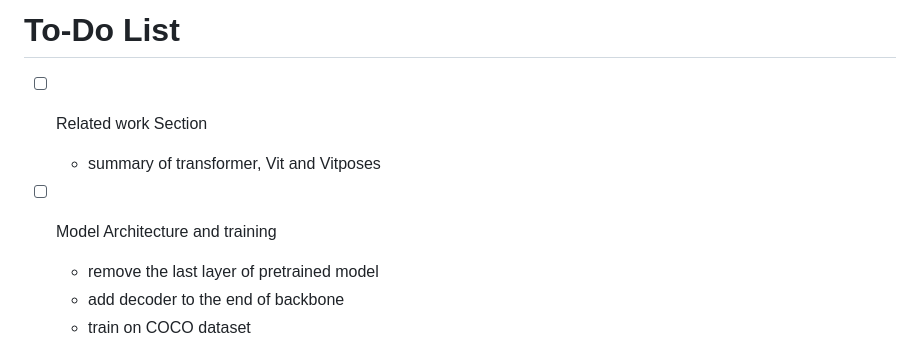
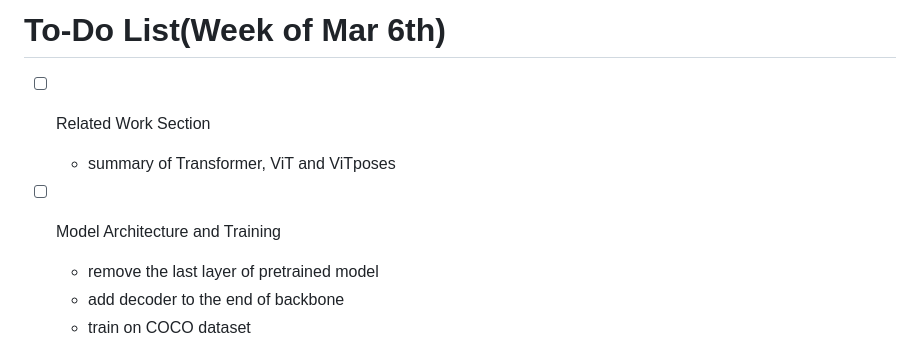
Before and after one commit to Summer723/PoolPoses, a Markdown page: ProjectChecklist.md, the part around the change. GitHub-like rendering.

```diff
--- a/ProjectChecklist.md
+++ b/ProjectChecklist.md
@@ -1,9 +1,9 @@
-# To-Do List
+# To-Do List(Week of Mar 6th)
 
- - [ ] Related work Section
-     * summary of transformer, Vit and Vitposes
+ - [ ] Related Work Section
+     * summary of Transformer, ViT and ViTposes
 
- - [ ] Model Architecture and training
+ - [ ] Model Architecture and Training
      * remove the last layer of pretrained model
      * add decoder to the end of backbone
      * train on COCO dataset
```
